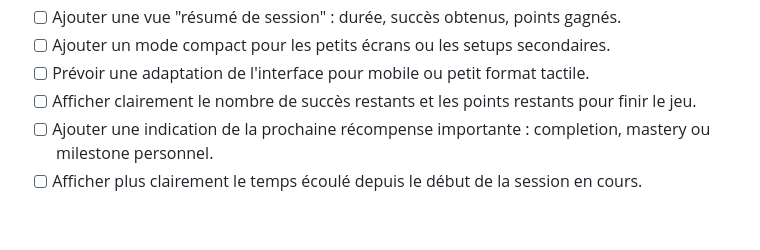
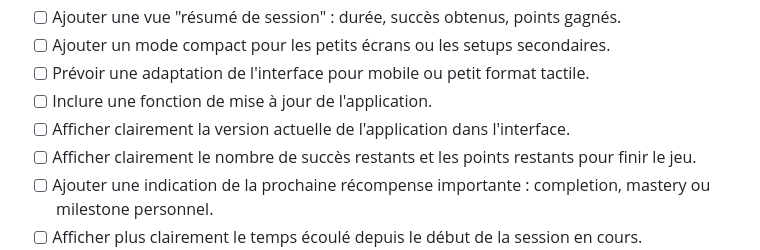
Before and after one commit to fredg20/RA-Companion, a Markdown page: TODO-Fonctionnalites.md, the part around the change. Rendered like a GitHub page; blank space fills up the shorter version.

```diff
--- a/TODO-Fonctionnalites.md
+++ b/TODO-Fonctionnalites.md
@@ -15,6 +15,8 @@
 - [ ] Ajouter une vue "résumé de session" : durée, succès obtenus, points gagnés.
 - [ ] Ajouter un mode compact pour les petits écrans ou les setups secondaires.
 - [ ] Prévoir une adaptation de l'interface pour mobile ou petit format tactile.
+- [ ] Inclure une fonction de mise à jour de l'application.
+- [ ] Afficher clairement la version actuelle de l'application dans l'interface.
 - [ ] Afficher clairement le nombre de succès restants et les points restants pour finir le jeu.
 - [ ] Ajouter une indication de la prochaine récompense importante : completion, mastery ou milestone personnel.
 - [ ] Afficher plus clairement le temps écoulé depuis le début de la session en cours.
```
Also changed, not shown: VERSION.md (added, +54 -0 lines).
